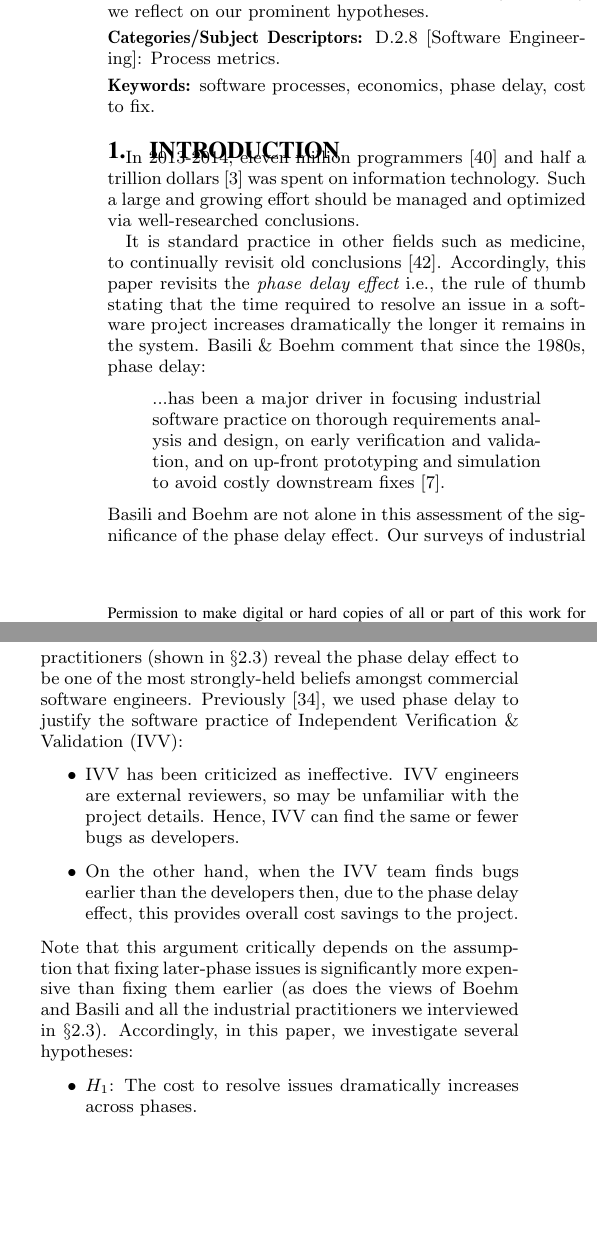
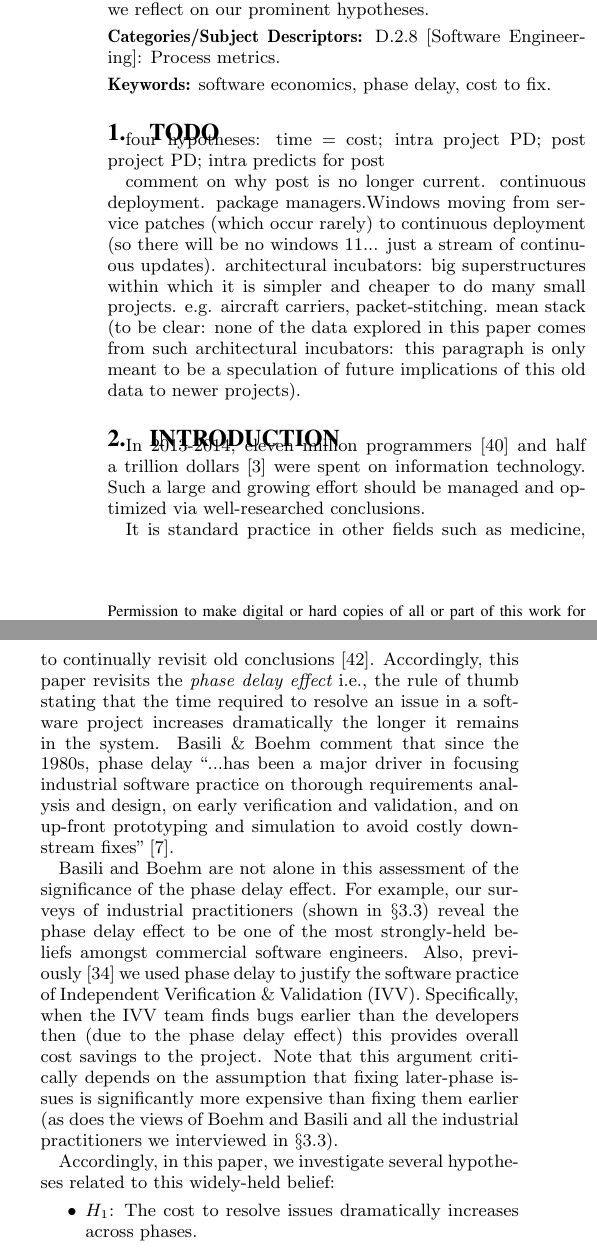
Before and after one commit to ai-se/phaseDelay, a LaTeX paper (phaseDelay.tex): two parts of the columns of page 1 of 11, joined at a grey line, cut so that both start at the same text, the shorter picture padded with empty space. Compiled offline with pdfLaTeX.

Commit message:
Updates from ShareLaTeX

```diff
--- a/phaseDelay.tex
+++ b/phaseDelay.tex
@@ -57,16 +57,16 @@
 \begin{document}
 
 \conferenceinfo{ICSE}{'16 Austin, Texas}
-\title{Does Phase Delay Dramatically Increase Cost to Fix?}
+\title{Are Older Bugs More Expensive to Fix that Newer Bugs? }
 \numberofauthors{3}
 \author{
 %\alignauthor
 Tim Menzies \\
-       \affaddr{Dept. of Computer Science}\\
-       \affaddr{North Carolina State U, USA}\\
+       \affaddr{Computer Science}\\
+       \affaddr{NC State University, USA}\\
        \email{tim.menzies@gmail.com}
 \and%alignauthor
-William Nichols,Forest Shull \\
+William Nichols, Forest Shull \\
         \affaddr{Software Engineering Institute}\\
         \affaddr{Carnegie Mellon U, USA}\\
         \email{\{wrn,fjshull\}@sei.cmu.edu}
@@ -108,12 +108,21 @@ D.2.8 [Software Engineering]: Process metrics.
 
 \vspace{1mm}
 \noindent
-{\bf Keywords:} software processes, economics, phase delay, cost to fix.
+{\bf Keywords:} software economics, phase delay, cost to fix.
+
+\section{todo}
+
+four hypotheses: time = cost;
+intra project PD;
+post project PD;
+intra predicts for post
+
+comment on why post is no longer current. continuous deployment. package managers.Windows moving from service patches (which occur rarely) to continuous deployment (so there will be no windows 11... just a stream of continuous updates).   architectural incubators: big superstructures within which it is simpler and cheaper to do many small projects. e.g. aircraft carriers,  packet-stitching. mean stack (to be clear: none of the data explored in this paper comes from such architectural incubators: this paragraph is only meant to be a  speculation of future implications of this old data to newer projects).
 
 \section{Introduction}
 In 2013-2014,
 eleven  million programmers~\cite{pettey14} and
-half a trillion dollars~\cite{avram14} was spent on information technology.
+half a trillion dollars~\cite{avram14} were spent on information technology.
 Such a large and growing effort should be managed and optimized via  well-researched conclusions.
 
 It is standard practice
@@ -122,31 +131,25 @@ to continually revisit old conclusions~\cite{prasad13}.
 Accordingly, this paper revisits
 the {\em phase delay effect}
 i.e.,  the rule of thumb stating that the time required to resolve an issue in a software project increases dramatically
-the longer it remains in the system. Basili \& Boehm comment that since the 1980s,  phase delay:
-\begin{quote}
-...has been a major driver in focusing
+the longer it remains in the system. Basili \& Boehm comment that since the 1980s,  phase delay
+``...has been a major driver in focusing
 industrial software practice on thorough
 requirements analysis and design,
 on early verification and validation, and
 on up-front prototyping and simulation
-to avoid costly downstream fixes~\cite{boehm01}.
-\end{quote}
-Basili and Boehm are not alone in this assessment of the significance of the phase delay effect. Our surveys of industrial practitioners (shown in \S\ref{survey}) reveal the phase delay effect to be
+to avoid costly downstream fixes''~\cite{boehm01}.
+
+Basili and Boehm are not alone in this assessment of the significance of the phase delay effect.
+For example,
+our surveys of industrial practitioners (shown in \S\ref{survey}) reveal the phase delay effect to be
 one of the most strongly-held beliefs amongst commercial software engineers.
-Previously~\cite{me08a}, we used phase delay to justify the software practice
+Also,  previously~\cite{me08a} we used phase delay to justify the software practice
 of
-Independent Verification \& Validation (IVV):
-\bi
-\item
-IVV has been criticized as
-ineffective. IVV engineers are external reviewers, so may be unfamiliar with the project details.
-Hence,    IVV   can find the same or fewer bugs
-as  developers.
-\item
-On the other hand,   when the IVV team finds bugs earlier than the developers then, due to the phase delay effect, this provides overall cost savings to the project.
-\ei
-Note that this argument critically depends on the assumption that   fixing later-phase issues is  significantly more expensive than fixing them earlier (as does the views of Boehm and Basili and all the industrial practitioners
-we interviewed in \S\ref{survey}). Accordingly, in this paper, we investigate several hypotheses:
+Independent Verification \& Validation (IVV). Specifically,  when the IVV team finds bugs earlier than the developers then (due to the phase delay effect) this provides overall cost savings to the project.
+Note that this argument critically depends on the assumption that fixing later-phase issues is  significantly more expensive than fixing them earlier (as does the views of Boehm and Basili and all the industrial practitioners
+we interviewed in \S\ref{survey}).
+
+Accordingly, in this paper, we investigate several hypotheses related to this widely-held belief:
 \bi
     \item $H_1$: The cost to resolve issues dramatically increases across phases.
     \item $H_2$: The cost to resolve issues dramatically increases as the phase delay increases.
```
Also changed, not shown: data.tex (+13 -2 lines), phaseDelay.tex (14 more changed lines).
